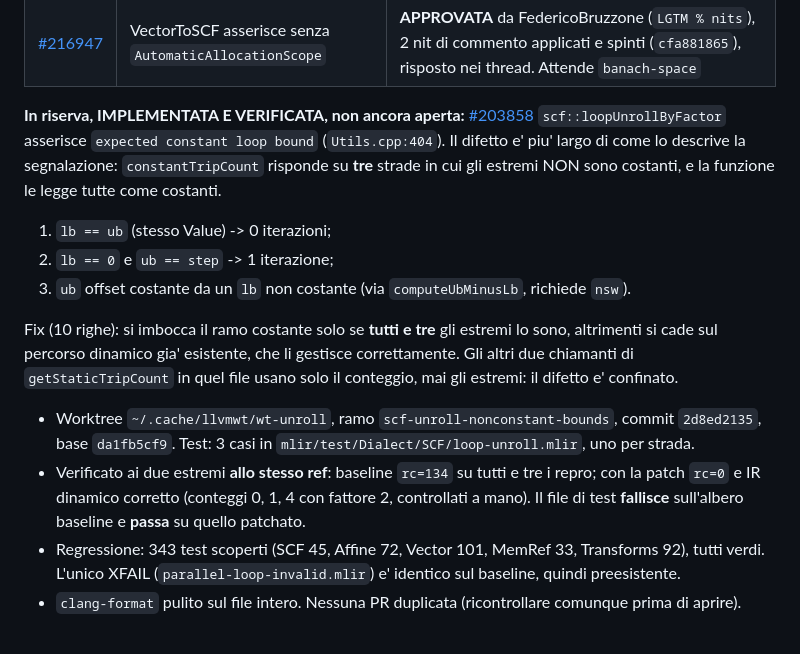
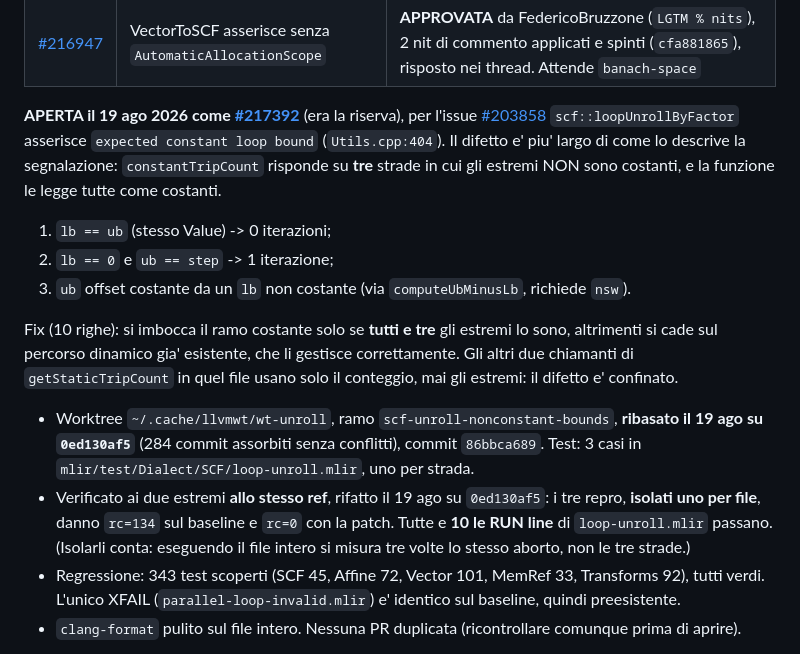
Before and after one commit to alepot55/gpufsm, a Markdown page: docs/PR_LEDGER.md, the part around the change. GitHub-like rendering.

Commit message:
docs(ledger): the reserve is open as llvm#217392, verified afresh at 0ed130af5

```diff
--- a/docs/PR_LEDGER.md
+++ b/docs/PR_LEDGER.md
@@ -216,7 +216,8 @@ tutti nomi e commenti. Il criterio regge. Controprova nello stesso giorno: su Tr
 | [#216852](https://github.com/llvm/llvm-project/pull/216852) | SCF non dichiara `cf` dipendente (1 riga) | ⚠️ **unica questione di sostanza aperta**: `Hardcode84` obietta che quella canonicalizzazione non dovrebbe creare `cf`. Concesso, palla a loro |
 | [#216947](https://github.com/llvm/llvm-project/pull/216947) | VectorToSCF asserisce senza `AutomaticAllocationScope` | **APPROVATA** da FedericoBruzzone (`LGTM % nits`), 2 nit di commento applicati e spinti (`cfa881865`), risposto nei thread. Attende `banach-space` |
 
-**In riserva, IMPLEMENTATA E VERIFICATA, non ancora aperta:** [#203858](https://github.com/llvm/llvm-project/issues/203858)
+**APERTA il 19 ago 2026 come [#217392](https://github.com/llvm/llvm-project/pull/217392)** (era la riserva), per
+l'issue [#203858](https://github.com/llvm/llvm-project/issues/203858)
 `scf::loopUnrollByFactor` asserisce `expected constant loop bound` (`Utils.cpp:404`). Il difetto e'
 piu' largo di come lo descrive la segnalazione: `constantTripCount` risponde su **tre** strade in cui
 gli estremi NON sono costanti, e la funzione le legge tutte come costanti.
@@ -229,11 +230,12 @@ Fix (10 righe): si imbocca il ramo costante solo se **tutti e tre** gli estremi
 cade sul percorso dinamico gia' esistente, che li gestisce correttamente. Gli altri due chiamanti di
 `getStaticTripCount` in quel file usano solo il conteggio, mai gli estremi: il difetto e' confinato.
 
-- Worktree `~/.cache/llvmwt/wt-unroll`, ramo `scf-unroll-nonconstant-bounds`, commit `2d8ed2135`,
-  base `da1fb5cf9`. Test: 3 casi in `mlir/test/Dialect/SCF/loop-unroll.mlir`, uno per strada.
-- Verificato ai due estremi **allo stesso ref**: baseline `rc=134` su tutti e tre i repro; con la patch
-  `rc=0` e IR dinamico corretto (conteggi 0, 1, 4 con fattore 2, controllati a mano). Il file di test
-  **fallisce** sull'albero baseline e **passa** su quello patchato.
+- Worktree `~/.cache/llvmwt/wt-unroll`, ramo `scf-unroll-nonconstant-bounds`, **ribasato il 19 ago su
+  `0ed130af5`** (284 commit assorbiti senza conflitti), commit `86bbca689`. Test: 3 casi in `mlir/test/Dialect/SCF/loop-unroll.mlir`, uno per strada.
+- Verificato ai due estremi **allo stesso ref**, rifatto il 19 ago su `0ed130af5`: i tre repro,
+  **isolati uno per file**, danno `rc=134` sul baseline e `rc=0` con la patch. Tutte e **10 le RUN line**
+  di `loop-unroll.mlir` passano. (Isolarli conta: eseguendo il file intero si misura tre volte lo stesso
+  aborto, non le tre strade.)
 - Regressione: 343 test scoperti (SCF 45, Affine 72, Vector 101, MemRef 33, Transforms 92), tutti verdi.
   L'unico XFAIL (`parallel-loop-invalid.mlir`) e' identico sul baseline, quindi preesistente.
 - `clang-format` pulito sul file intero. Nessuna PR duplicata (ricontrollare comunque prima di aprire).
```
